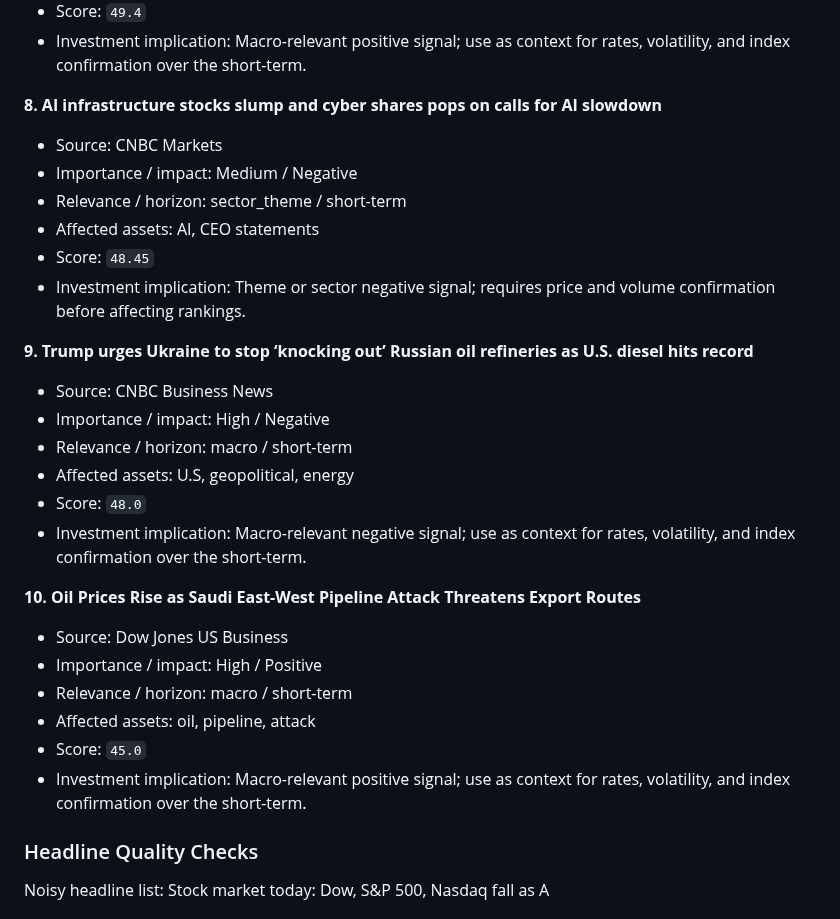
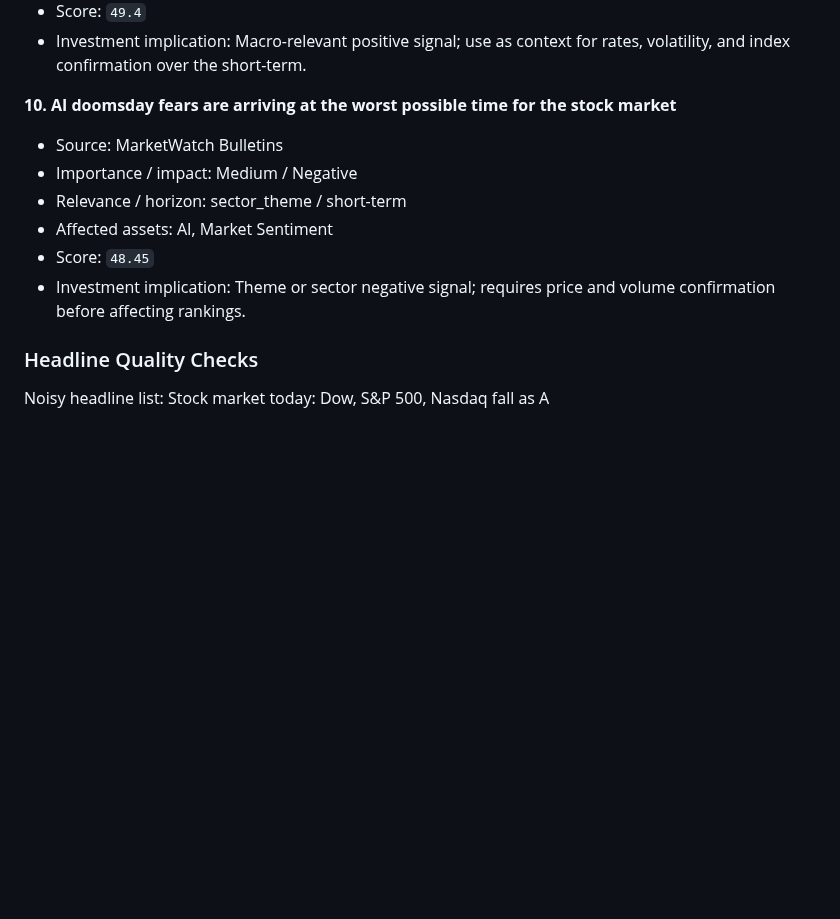
Before and after one commit to wkyjim/market-dashboard, a Markdown page: data/latest-report.md, the part around one of its changes. GitHub-like rendering; blank space fills up the shorter version.

```diff
--- a/data/latest-report.md
+++ b/data/latest-report.md
@@ -390,29 +406,13 @@ Supporting and detracting names are the top/bottom S&P 500 constituents by 20D r
 - Score: `49.4`
 - Investment implication: Macro-relevant positive signal; use as context for rates, volatility, and index confirmation over the short-term.
 
-**8. AI infrastructure stocks slump and cyber shares pops on calls for AI slowdown**
-- Source: CNBC Markets
+**10. AI doomsday fears are arriving at the worst possible time for the stock market**
+- Source: MarketWatch Bulletins
 - Importance / impact: Medium / Negative
 - Relevance / horizon: sector_theme / short-term
-- Affected assets: AI, CEO statements
+- Affected assets: AI, Market Sentiment
 - Score: `48.45`
 - Investment implication: Theme or sector negative signal; requires price and volume confirmation before affecting rankings.
-
-**9. Trump urges Ukraine to stop ‘knocking out’ Russian oil refineries as U.S. diesel hits record**
-- Source: CNBC Business News
-- Importance / impact: High / Negative
-- Relevance / horizon: macro / short-term
-- Affected assets: U.S, geopolitical, energy
-- Score: `48.0`
-- Investment implication: Macro-relevant negative signal; use as context for rates, volatility, and index confirmation over the short-term.
-
-**10. Oil Prices Rise as Saudi East-West Pipeline Attack Threatens Export Routes**
-- Source: Dow Jones US Business
-- Importance / impact: High / Positive
-- Relevance / horizon: macro / short-term
-- Affected assets: oil, pipeline, attack
-- Score: `45.0`
-- Investment implication: Macro-relevant positive signal; use as context for rates, volatility, and index confirmation over the short-term.
 
 
 ### Headline Quality Checks
```
Also changed, not shown: other parts of data/latest-report.md (+22 -6 lines).
